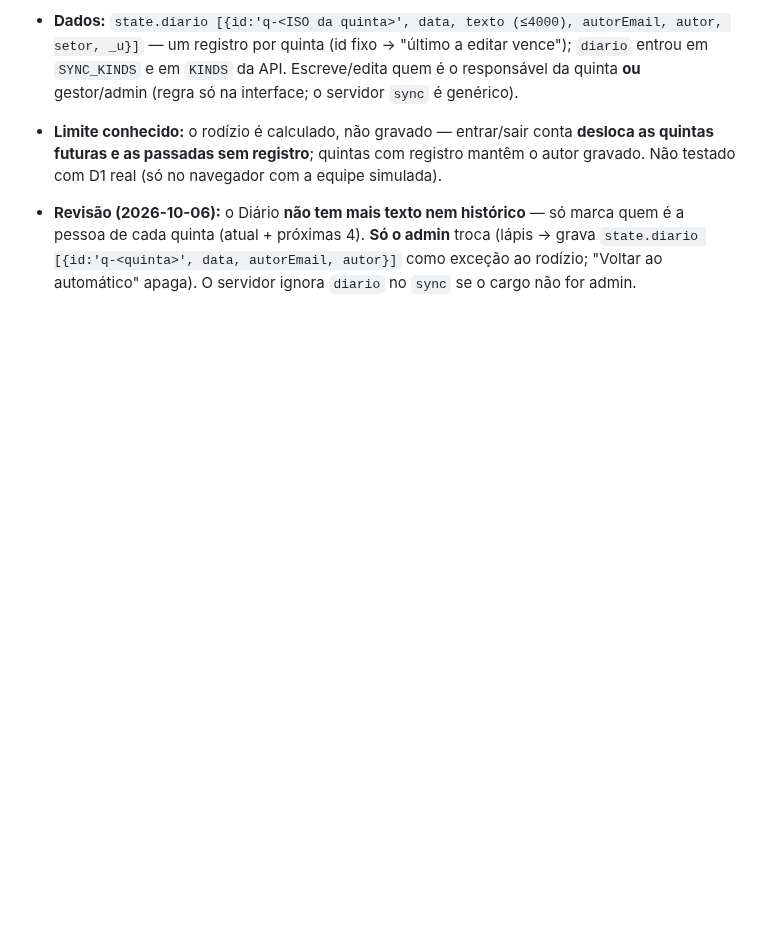
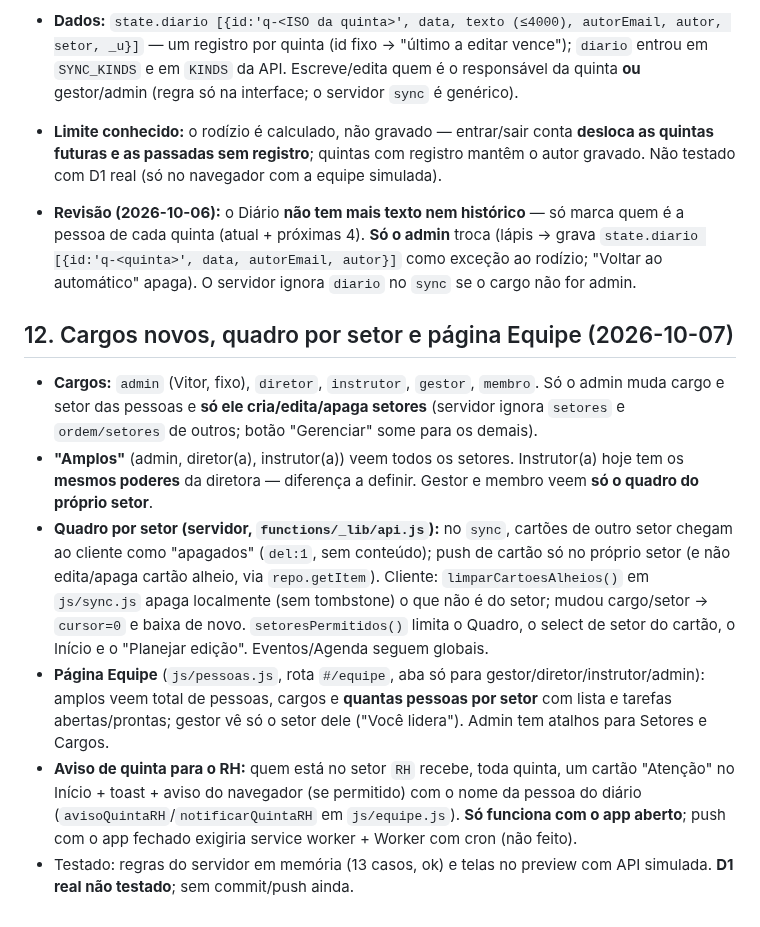
Before and after one commit to VitorTozeti/Obsidian-vitor, a Markdown page: projetos/espro/espro-dados.md, the part around the change. Drawn GitHub-style; blank space fills up the shorter version.

Commit message:
docs(espro): cargos, quadro por setor, pagina Equipe e aviso de quinta
Co-Authored-By: Claude Sonnet 5.5 <noreply@anthropic.com>

```diff
--- a/projetos/espro/espro-dados.md
+++ b/projetos/espro/espro-dados.md
@@ -77,3 +77,11 @@ Mapa de dados do [[espro]].
 - **Limite conhecido:** o rodízio é calculado, não gravado — entrar/sair conta **desloca as quintas futuras e as passadas sem registro**; quintas com registro mantêm o autor gravado. Não testado com D1 real (só no navegador com a equipe simulada).
 
 - **Revisão (2026-10-06):** o Diário **não tem mais texto nem histórico** — só marca quem é a pessoa de cada quinta (atual + próximas 4). **Só o admin** troca (lápis → grava `state.diario [{id:'q-<quinta>', data, autorEmail, autor}]` como exceção ao rodízio; "Voltar ao automático" apaga). O servidor ignora `diario` no `sync` se o cargo não for admin.
+
+## 12. Cargos novos, quadro por setor e página Equipe (2026-10-07)
+- **Cargos:** `admin` (Vitor, fixo), `diretor`, `instrutor`, `gestor`, `membro`. Só o admin muda cargo e setor das pessoas e **só ele cria/edita/apaga setores** (servidor ignora `setores` e `ordem/setores` de outros; botão "Gerenciar" some para os demais).
+- **"Amplos"** (admin, diretor(a), instrutor(a)) veem todos os setores. Instrutor(a) hoje tem os **mesmos poderes** da diretora — diferença a definir. Gestor e membro veem **só o quadro do próprio setor**.
+- **Quadro por setor (servidor, `functions/_lib/api.js`):** no `sync`, cartões de outro setor chegam ao cliente como "apagados" (`del:1`, sem conteúdo); push de cartão só no próprio setor (e não edita/apaga cartão alheio, via `repo.getItem`). Cliente: `limparCartoesAlheios()` em `js/sync.js` apaga localmente (sem tombstone) o que não é do setor; mudou cargo/setor → `cursor=0` e baixa de novo. `setoresPermitidos()` limita o Quadro, o select de setor do cartão, o Início e o "Planejar edição". Eventos/Agenda seguem globais.
+- **Página Equipe** (`js/pessoas.js`, rota `#/equipe`, aba só para gestor/diretor/instrutor/admin): amplos veem total de pessoas, cargos e **quantas pessoas por setor** com lista e tarefas abertas/prontas; gestor vê só o setor dele ("Você lidera"). Admin tem atalhos para Setores e Cargos.
+- **Aviso de quinta para o RH:** quem está no setor `RH` recebe, toda quinta, um cartão "Atenção" no Início + toast + aviso do navegador (se permitido) com o nome da pessoa do diário (`avisoQuintaRH`/`notificarQuintaRH` em `js/equipe.js`). **Só funciona com o app aberto**; push com o app fechado exigiria service worker + Worker com cron (não feito).
+- Testado: regras do servidor em memória (13 casos, ok) e telas no preview com API simulada. **D1 real não testado**; sem commit/push ainda.
```
Also changed, not shown: projetos/espro/espro.md (+2 -1 lines).
